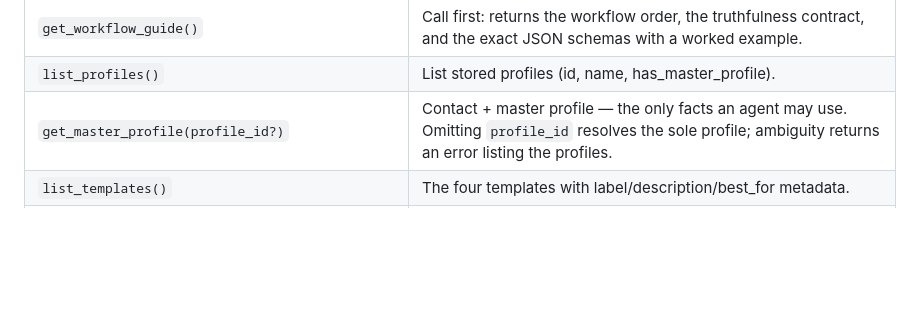
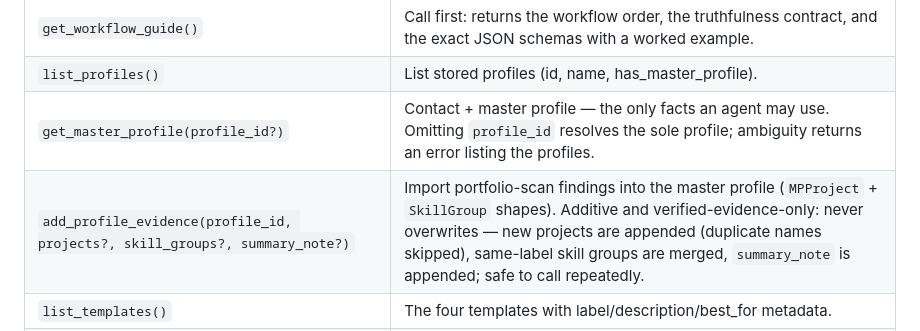
Before and after one commit to end1989/tailored, a Markdown page: docs/EXTENDING.md, the part around the change. GitHub-like rendering; blank space fills up the shorter version.

```diff
--- a/docs/EXTENDING.md
+++ b/docs/EXTENDING.md
@@ -17,6 +17,7 @@ workflow. The truthfulness guard runs server-side inside
 | `get_workflow_guide()` | Call first: returns the workflow order, the truthfulness contract, and the exact JSON schemas with a worked example. |
 | `list_profiles()` | List stored profiles (id, name, has_master_profile). |
 | `get_master_profile(profile_id?)` | Contact + master profile — the only facts an agent may use. Omitting `profile_id` resolves the sole profile; ambiguity returns an error listing the profiles. |
+| `add_profile_evidence(profile_id, projects?, skill_groups?, summary_note?)` | Import portfolio-scan findings into the master profile (`MPProject` + `SkillGroup` shapes). Additive and verified-evidence-only: never overwrites — new projects are appended (duplicate names skipped), same-label skill groups are merged, `summary_note` is appended; safe to call repeatedly. |
 | `list_templates()` | The four templates with label/description/best_for metadata. |
 | `create_application(profile_id, url, posting_text, template?)` | Register a job with agent-gathered posting text; creates the Job + Application (status `tailoring`, depth `external`) and returns `application_id`. |
 | `save_parsed_posting(application_id, parsed)` | Store the agent's `ParsedPosting` analysis (dashboard shows company/title from it). |
```
Also changed, not shown: README.md (+6 -0 lines), docs/portfolio-scan-prompt.md (+31 -0 lines).
